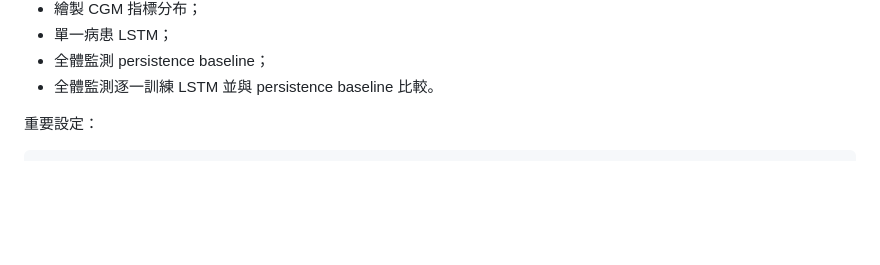
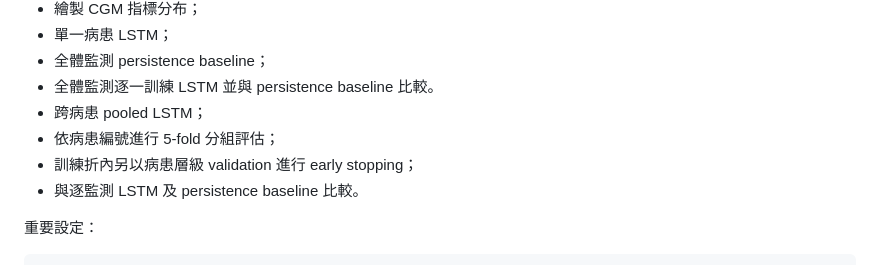
Before and after one commit to itzuakatsuki/Diabetes_Deterioration_Risk_Project, a Markdown page: README.md, the part around the change. Drawn GitHub-style; blank space fills up the shorter version.

```diff
--- a/README.md
+++ b/README.md
@@ -394,6 +394,10 @@ CGM 分析內容：
 - 單一病患 LSTM；
 - 全體監測 persistence baseline；
 - 全體監測逐一訓練 LSTM 並與 persistence baseline 比較。
+- 跨病患 pooled LSTM；
+- 依病患編號進行 5-fold 分組評估；
+- 訓練折內另以病患層級 validation 進行 early stopping；
+- 與逐監測 LSTM 及 persistence baseline 比較。
 
 重要設定：
 
```
